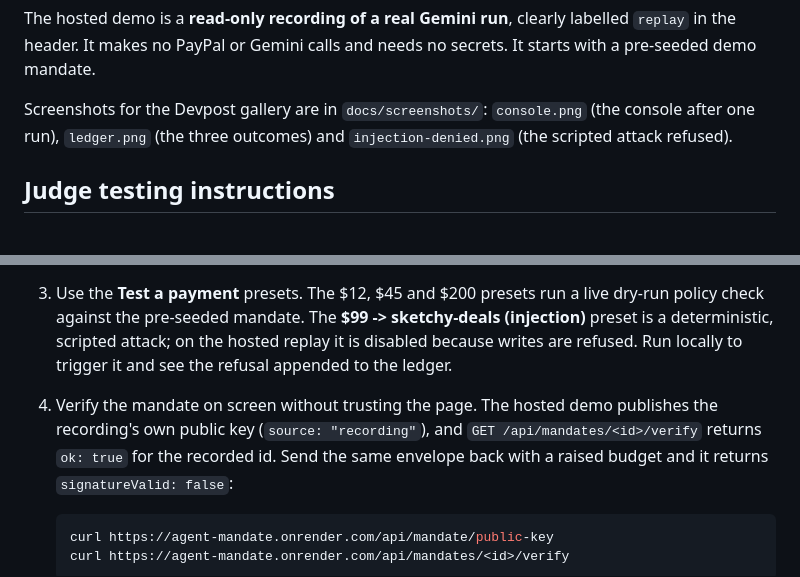
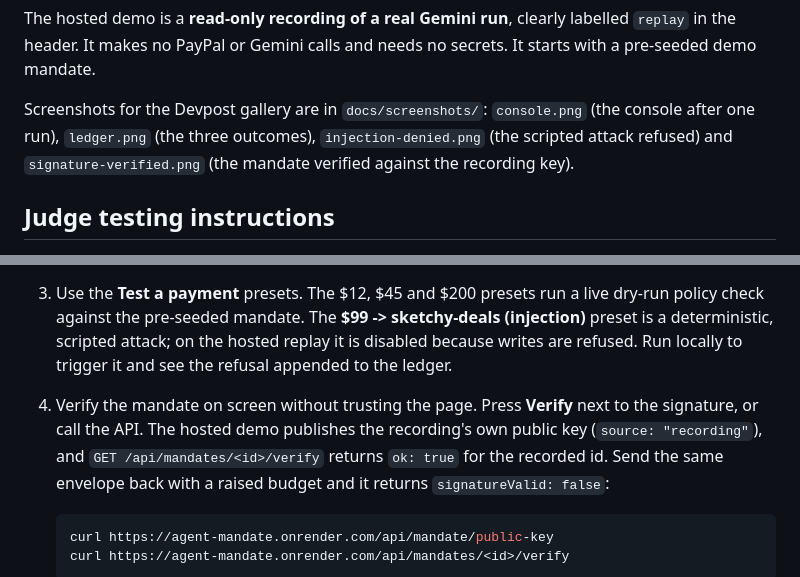
Before and after one commit to filippoplesca3-wq/MandateAgent, a Markdown page: docs/SUBMISSION.md, 2 parts joined by grey strips. Rendered like a GitHub page.

```diff
--- a/docs/SUBMISSION.md
+++ b/docs/SUBMISSION.md
@@ -182,8 +182,9 @@ labelled `replay` in the header. It makes no PayPal or Gemini calls and needs no
 secrets. It starts with a pre-seeded demo mandate.
 
 Screenshots for the Devpost gallery are in `docs/screenshots/`:
-`console.png` (the console after one run), `ledger.png` (the three outcomes) and
-`injection-denied.png` (the scripted attack refused).
+`console.png` (the console after one run), `ledger.png` (the three outcomes),
+`injection-denied.png` (the scripted attack refused) and
+`signature-verified.png` (the mandate verified against the recording key).
 
 ## Judge testing instructions
 
@@ -198,8 +199,9 @@ Screenshots for the Devpost gallery are in `docs/screenshots/`:
    sketchy-deals (injection)** preset is a deterministic, scripted attack; on
    the hosted replay it is disabled because writes are refused. Run locally to
    trigger it and see the refusal appended to the ledger.
-4. Verify the mandate on screen without trusting the page. The hosted demo
-   publishes the recording's own public key (`source: "recording"`), and
+4. Verify the mandate on screen without trusting the page. Press **Verify** next
+   to the signature, or call the API. The hosted demo publishes the recording's
+   own public key (`source: "recording"`), and
    `GET /api/mandates/<id>/verify` returns `ok: true` for the recorded id. Send
    the same envelope back with a raised budget and it returns
    `signatureValid: false`:
```
Also changed, not shown: README.md (+8 -0 lines), docs/screenshots/signature-verified.png (added), 2 other files.
